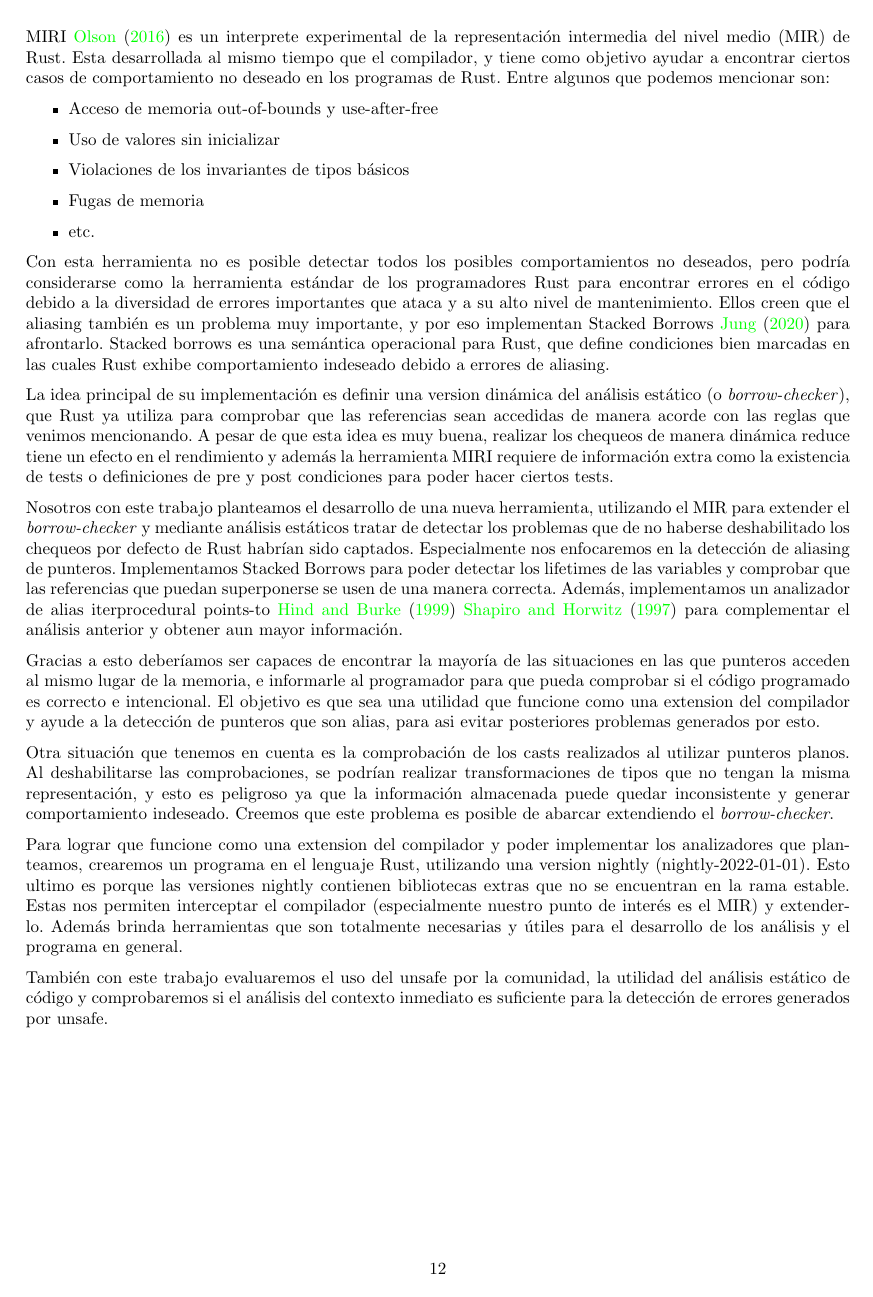
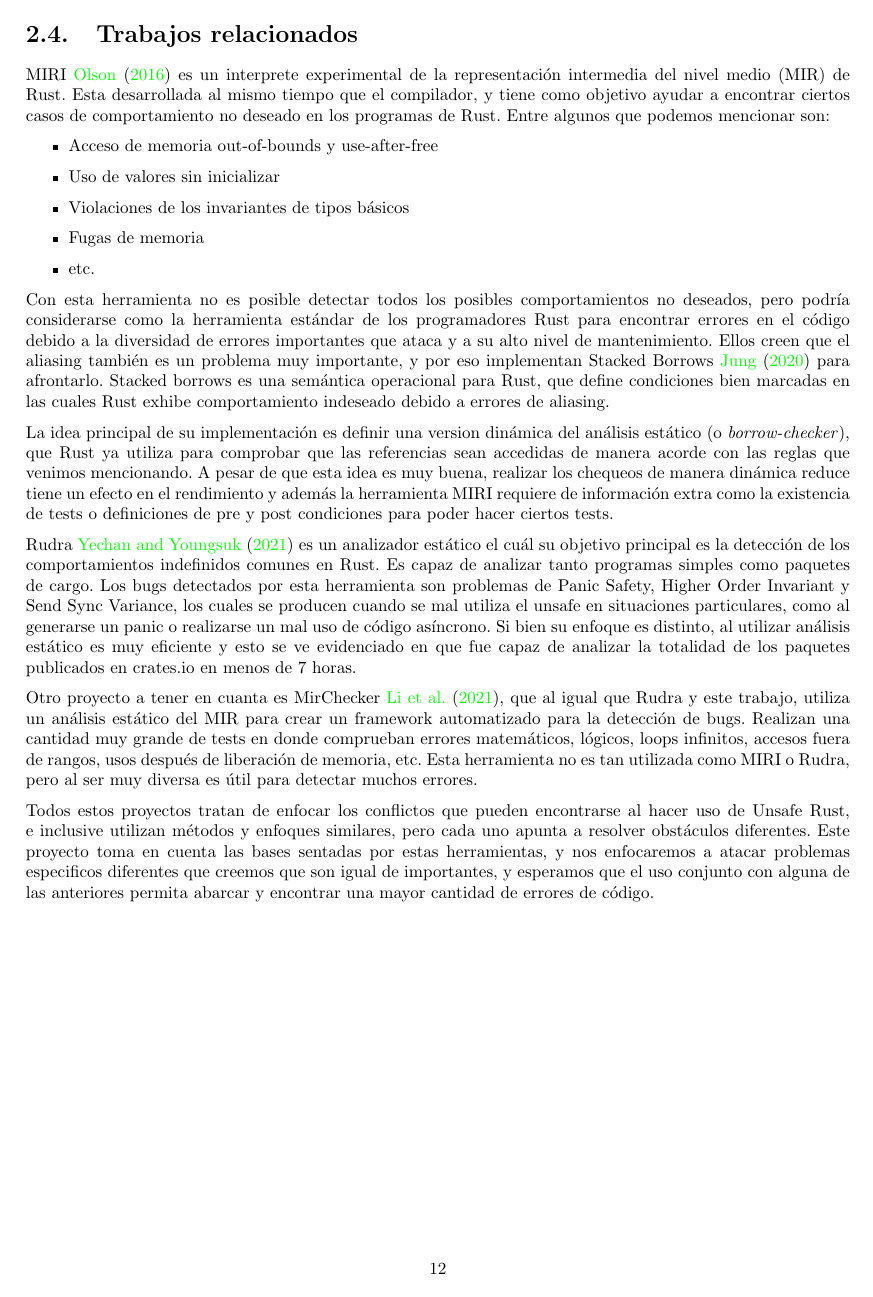
Before and after one commit to eigiachero/rust-static-analyzer, a LaTeX thesis (docs/tesis.tex, which reads docs/capitulo-2.tex): page 13 of 20. Compiled offline with pdfLaTeX.

Commit message:
change to add objectives and related works
Signed-off-by: Eze Giachero <egiachero@gmail.com>

```diff
--- a/docs/capitulo-2.tex
+++ b/docs/capitulo-2.tex
@@ -150,6 +150,8 @@ Aun asi, muchos pueden optar por hacer uso de esta herramienta para implementar
 
 \Citeauthor{learningwithlists} explora de manera didáctica la creación de estas listas encadenadas, y los contratiempos que uno se encuentra con los diferentes métodos de implementar estas estructuras. Ella establece que el problema más importante es el aliasing de punteros. Dos punteros son alias cuando apuntan a una misma dirección de memoria. El compilador usa la información acerca de donde referencian los punteros para optimizar los accesos a la memoria, por eso si la información que tiene es errónea entonces el programa va a ser mal compilado y generar resultados aleatorios que no sirven. El compilador debe saber cuando es seguro asumir que valor puede ser "recordado" (cache) en vez de ser leido reiteradamente.
 
+\section{Trabajos relacionados}
+
 MIRI \cite{miri} es un interprete experimental de la representación intermedia del nivel medio (MIR) de Rust. Esta desarrollada al mismo tiempo que el compilador, y tiene como objetivo ayudar a encontrar ciertos casos de comportamiento no deseado en los programas de Rust. Entre algunos que podemos mencionar son:
 \begin{itemize}
     \item Acceso de memoria out-of-bounds y use-after-free
@@ -162,13 +164,8 @@ Con esta herramienta no es posible detectar todos los posibles comportamientos n
 
 La idea principal de su implementación es definir una version dinámica del análisis estático (o \textit{borrow-checker}), que Rust ya utiliza para comprobar que las referencias sean accedidas de manera acorde con las reglas que venimos mencionando. A pesar de que esta idea es muy buena, realizar los chequeos de manera dinámica reduce tiene un efecto en el rendimiento y además la herramienta MIRI requiere de información extra como la existencia de tests o definiciones de pre y post condiciones para poder hacer ciertos tests.
 
-Nosotros con este trabajo planteamos el desarrollo de una nueva herramienta, utilizando el MIR para extender el \textit{borrow-checker} y mediante análisis estáticos tratar de detectar los problemas que de no haberse deshabilitado los chequeos por defecto de Rust habrían sido captados. Especialmente nos enfocaremos en la detección de aliasing de punteros. Implementamos Stacked Borrows para poder detectar los lifetimes de las variables y comprobar que las referencias que puedan superponerse se usen de una manera correcta. Además, implementamos un analizador de alias iterprocedural points-to \cite{interprocedural} \cite{fastaliasinganalisis} para complementar el análisis anterior y obtener aun mayor información.
+Rudra \cite{rudra} es un analizador estático el cuál su objetivo principal es la detección de los comportamientos indefinidos comunes en Rust. Es capaz de analizar tanto programas simples como paquetes de cargo. Los bugs detectados por esta herramienta son problemas de Panic Safety, Higher Order Invariant y Send Sync Variance, los cuales se producen cuando se mal utiliza el unsafe en situaciones particulares, como al generarse un panic o realizarse un mal uso de código asíncrono. Si bien su enfoque es distinto, al utilizar análisis estático es muy eficiente y esto se ve evidenciado en que fue capaz de analizar la totalidad de los paquetes publicados en crates.io en menos de 7 horas.
 
-Gracias a esto deberíamos ser capaces de encontrar la mayoría de las situaciones en las que punteros acceden al mismo lugar de la memoria, e informarle al programador para que pueda comprobar si el código programado es correcto e intencional. El objetivo es que sea una utilidad que funcione como una extension del compilador y ayude a la detección de punteros que son alias, para asi evitar posteriores problemas generados por esto.
+Otro proyecto a tener en cuanta es MirChecker \cite{li2021mirchecker}, que al igual que Rudra y este trabajo, utiliza un análisis estático del MIR para crear un framework automatizado para la detección de bugs. Realizan una cantidad muy grande de tests en donde comprueban errores matemáticos, lógicos, loops infinitos, accesos fuera de rangos, usos después de liberación de memoria, etc. Esta herramienta no es tan utilizada como MIRI o Rudra, pero al ser muy diversa es útil para detectar muchos errores.
 
-Otra situación que tenemos en cuenta es la comprobación de los casts realizados al utilizar punteros planos. Al deshabilitarse las comprobaciones, se podrían realizar transformaciones de tipos que no tengan la misma representación, y esto es peligroso ya que la información almacenada puede quedar inconsistente y generar comportamiento indeseado.
-Creemos que este problema es posible de abarcar extendiendo el \textit{borrow-checker}.
-
-Para lograr que funcione como una extension del compilador y poder implementar los analizadores que planteamos, crearemos un programa en el lenguaje Rust, utilizando una version nightly (nightly-2022-01-01). Esto ultimo es porque las versiones nightly contienen bibliotecas extras que no se encuentran en la rama estable. Estas nos permiten interceptar el compilador (especialmente nuestro punto de interés es el MIR) y extenderlo. Además brinda herramientas que son totalmente necesarias y útiles para el desarrollo de los análisis y el programa en general.
-
-También con este trabajo evaluaremos el uso del unsafe por la comunidad, la utilidad del análisis estático de código y comprobaremos si el análisis del contexto inmediato es suficiente para la detección de errores generados por unsafe.
+Todos estos proyectos tratan de enfocar los conflictos que pueden encontrarse al hacer uso de Unsafe Rust, e inclusive utilizan métodos y enfoques similares, pero cada uno apunta a resolver obstáculos diferentes. Este proyecto toma en cuenta las bases sentadas por estas herramientas, y nos enfocaremos a atacar problemas especificos diferentes que creemos que son igual de importantes, y esperamos que el uso conjunto con alguna de las anteriores permita abarcar y encontrar una mayor cantidad de errores de código.
```
Also changed, not shown: docs/capitulo-1.tex (+18 -8 lines), docs/tesis.pdf, docs/capitulo-2.tex (2 more changed lines), 1 other file.
